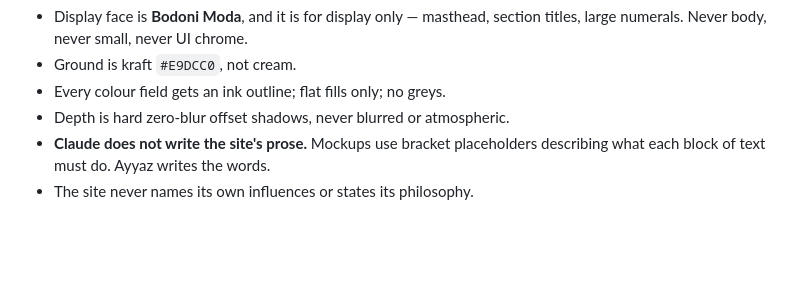
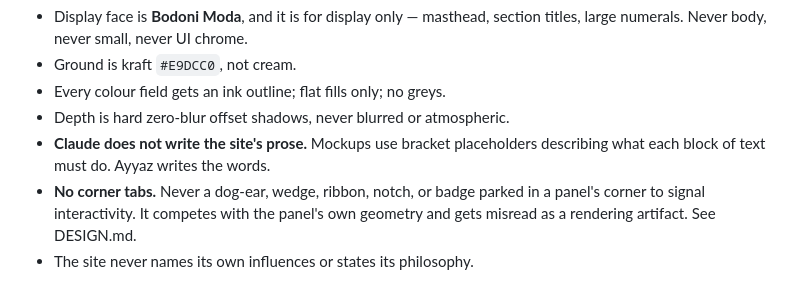
Before and after one commit to hayyazul/PersonalWebsite, a Markdown page: CLAUDE.md, the part around the change. Rendered like a GitHub page; blank space fills up the shorter version.

```diff
--- a/CLAUDE.md
+++ b/CLAUDE.md
@@ -113,4 +113,7 @@ visual. Highlights that are not negotiable:
 - Depth is hard zero-blur offset shadows, never blurred or atmospheric.
 - **Claude does not write the site's prose.** Mockups use bracket placeholders
   describing what each block of text must do. Ayyaz writes the words.
+- **No corner tabs.** Never a dog-ear, wedge, ribbon, notch, or badge parked in
+  a panel's corner to signal interactivity. It competes with the panel's own
+  geometry and gets misread as a rendering artifact. See DESIGN.md.
 - The site never names its own influences or states its philosophy.
```
Also changed, not shown: DESIGN.md (+18 -0 lines).
